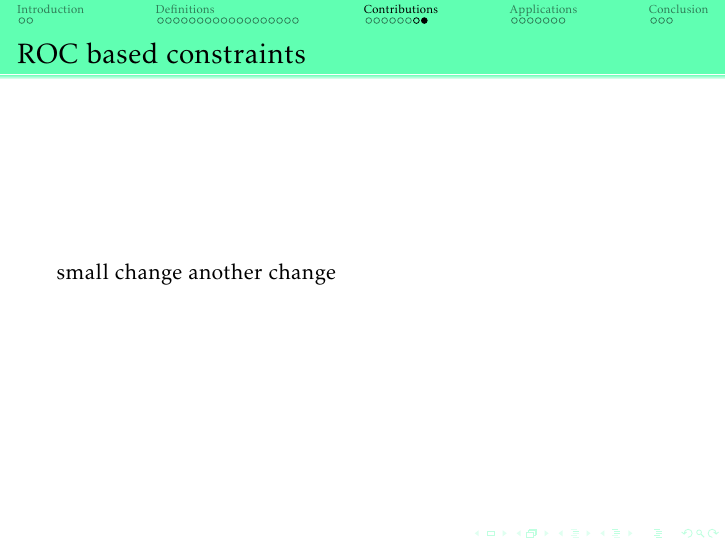
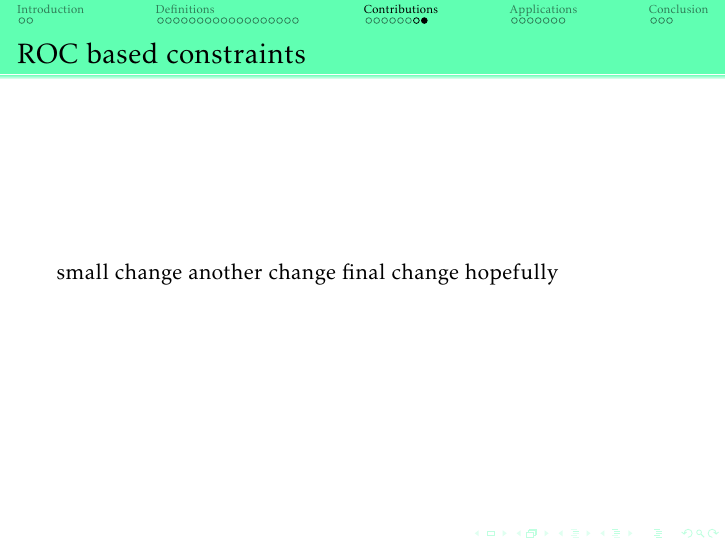
Before and after one commit to louise-davy/roc_based_fairness, LaTeX slides (main.tex, which reads sections/contributions.tex): page 30 of 40. Compiled offline with pdfLaTeX.

Commit message:
final test bitbucket

```diff
--- a/sections/contributions.tex
+++ b/sections/contributions.tex
@@ -33,5 +33,5 @@
 
 \subsection{ROC based constraints}
 \begin{frame}{ROC based constraints}
-    small change another change
+    small change another change final change hopefully
 \end{frame}
```
Also changed, not shown: main.pdf, 3 other files.
